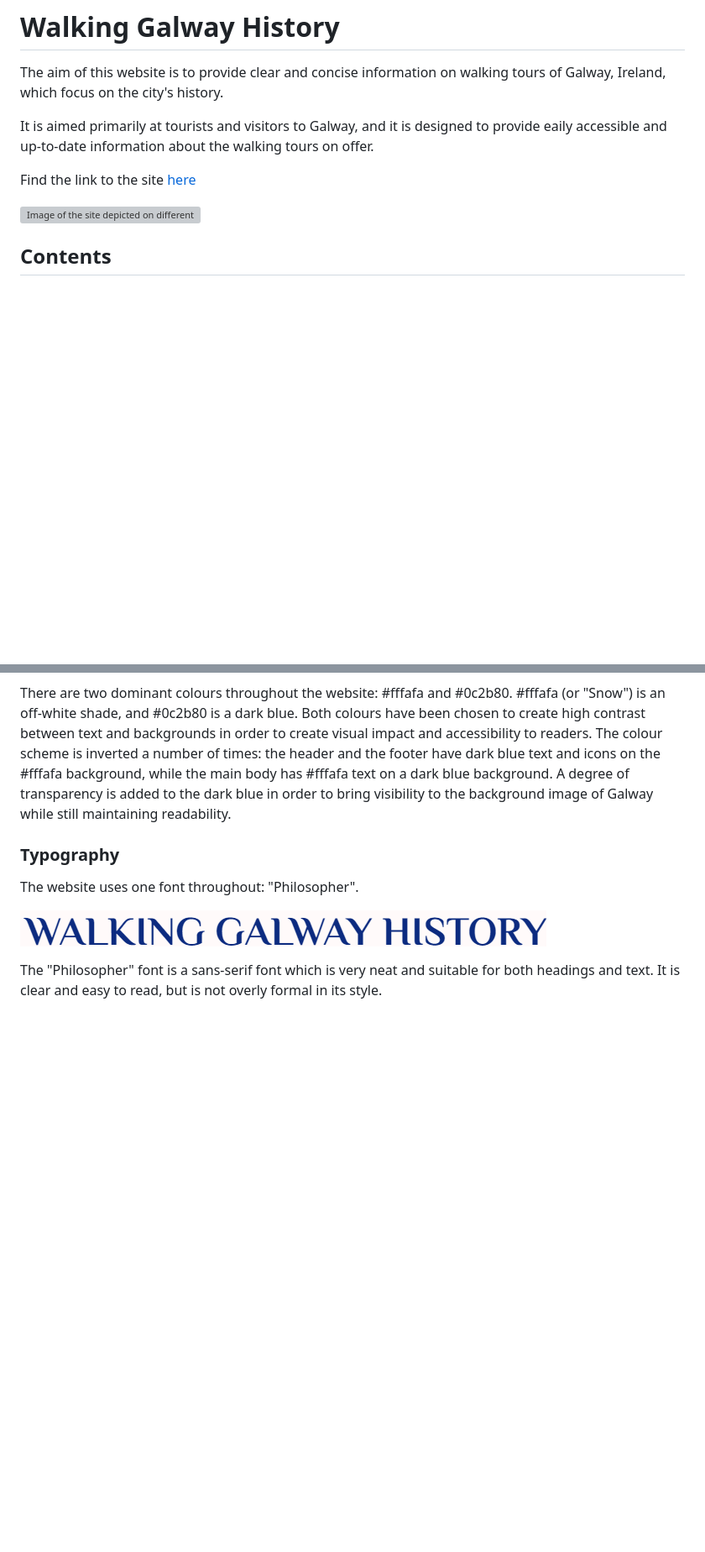
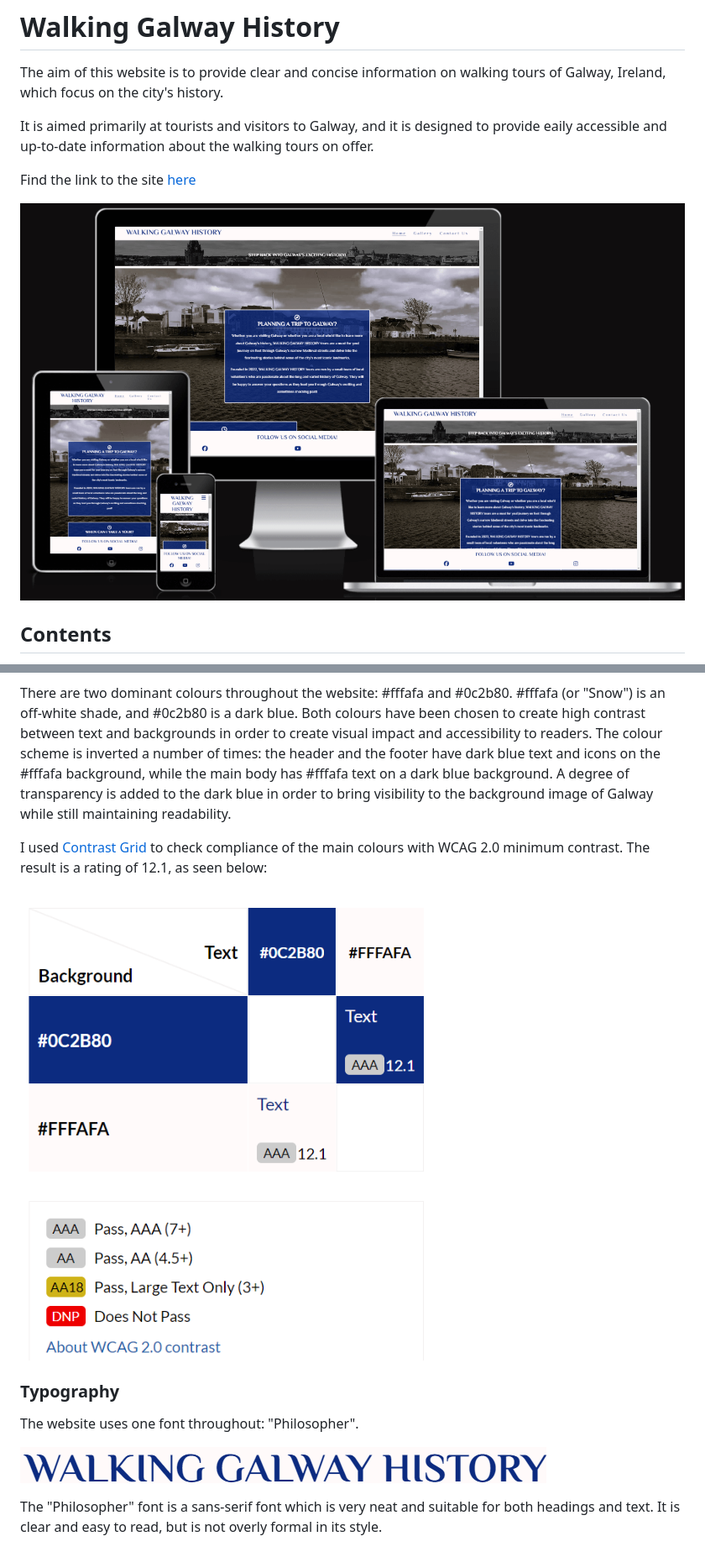
Before and after one commit to niallpcarroll/walking-galway-history, a Markdown page: README.md, 2 parts joined by grey strips. Shown: that part at 84% size. GitHub-like rendering; pictures changed too: assets/readme-images/am_i_responsive.png (added), assets/readme-images/eightshapes_contrast.png (added); blank space fills up the shorter version; grey boxes are pictures that could not be loaded.

Commit message:
Add screenshots of colour contrast, amiresponsive to README.md. Add dropdown features to README.md for wireframes

```diff
--- a/README.md
+++ b/README.md
@@ -8,7 +8,7 @@ It is aimed primarily at tourists and visitors to Galway, and it is designed to
 Find the link to the site [here](https://niallpcarroll.github.io/walking-galway-history/)
 
 
-![Image of the site depicted on different devices](assets/images/readme-images/responsive-site.)
+![Image of the site depicted on different devices](./assets/readme-images/am_i_responsive.png)
 
 
 
@@ -61,6 +63,10 @@ The website should be very straightforward for first-time users - the aim of the
 ![Image of the colour palette used](./assets/readme-images/galway_colour_scheme.png)
 
 There are two dominant colours throughout the website: #fffafa and #0c2b80. #fffafa (or "Snow") is an off-white shade, and #0c2b80 is a dark blue. Both colours have been chosen to create high contrast between text and backgrounds in order to create visual impact and accessibility to readers. The colour scheme is inverted a number of times: the header and the footer have dark blue text and icons on the #fffafa background, while the main body has #fffafa text on a dark blue background. A degree of transparency is added to the dark blue in order to bring visibility to the background image of Galway while still maintaining readability.
+
+I used [Contrast Grid](https://eightshapes.com) to check compliance of the main colours with WCAG 2.0 minimum contrast. The result is a rating of 12.1, as seen below:
+
+![Screenshot of colour contrast score](./assets/readme-images/eightshapes_contrast.png)
 
 
 ### Typography
```
Also changed, not shown: other parts of README.md (+29 -18 lines).
